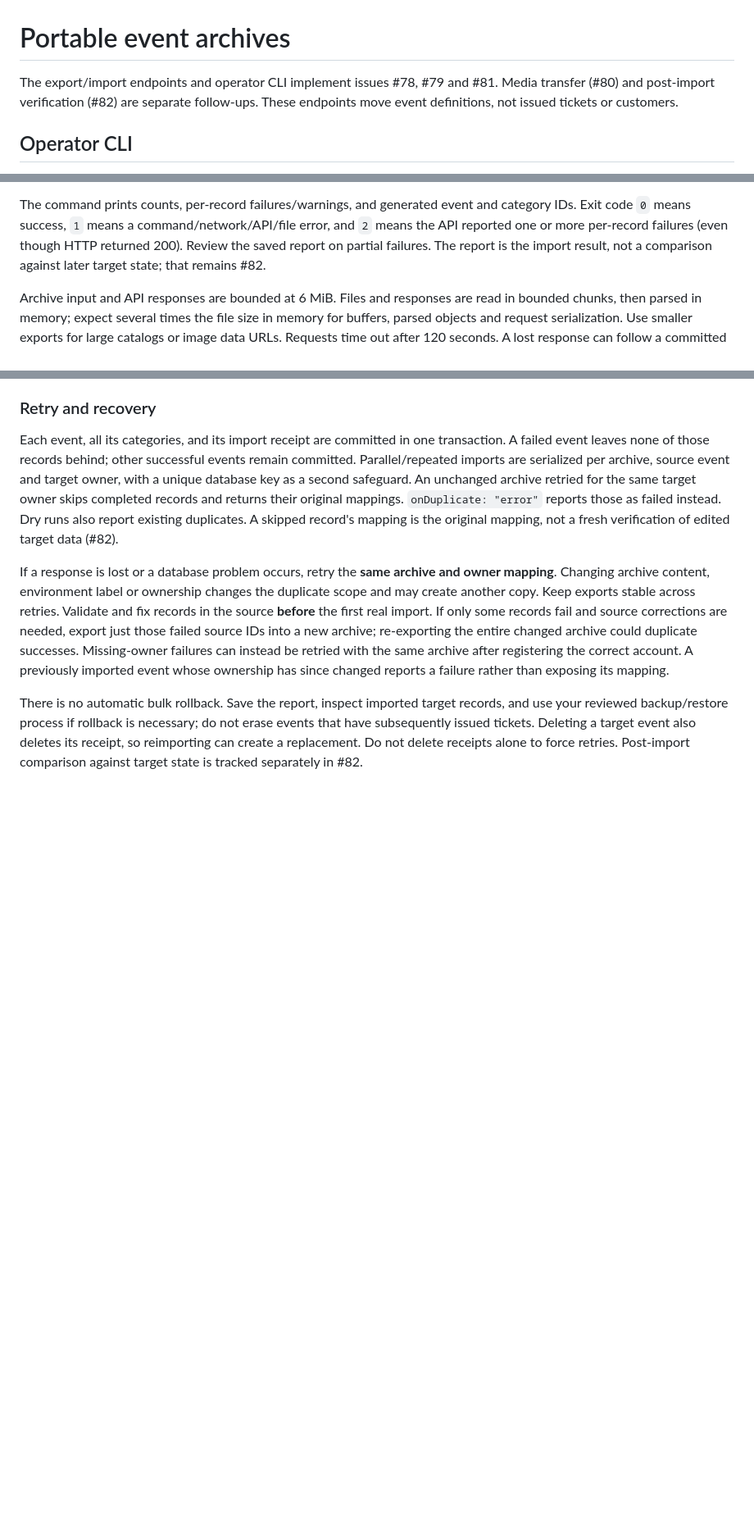
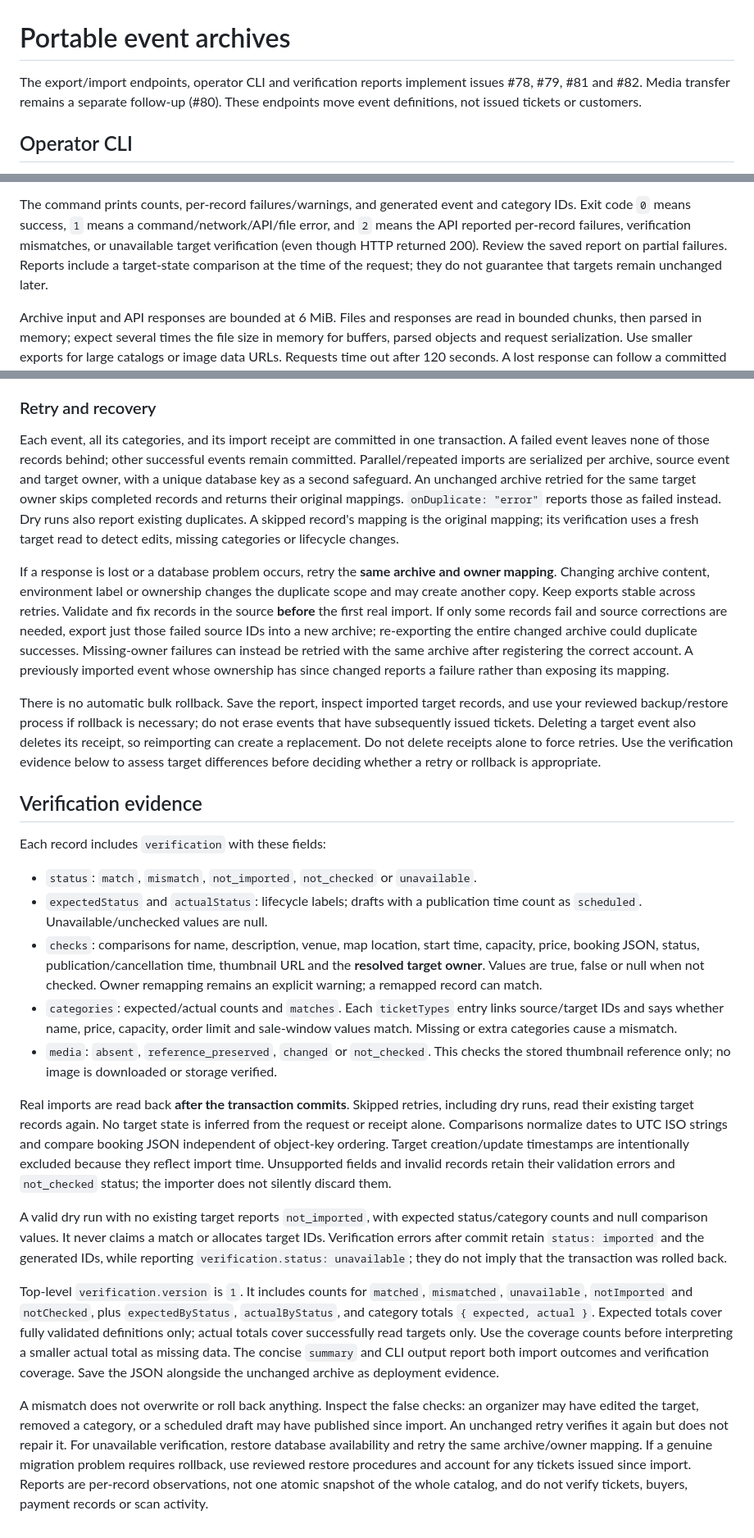
Before and after one commit to rmkasendwa/passmint, a Markdown page: docs/event-portability.md, 3 parts joined by grey strips. Shown at 82% size. Rendered like a GitHub page; blank space fills up the shorter version.

Commit message:
Document import verification evidence and recovery decisions

```diff
--- a/docs/event-portability.md
+++ b/docs/event-portability.md
@@ -1,7 +1,7 @@
 # Portable event archives
 
-The export/import endpoints and operator CLI implement issues #78, #79 and #81.
-Media transfer (#80) and post-import verification (#82) are separate follow-ups.
+The export/import endpoints, operator CLI and verification reports implement
+issues #78, #79, #81 and #82. Media transfer remains a separate follow-up (#80).
 These endpoints move event definitions, not issued tickets or customers.
 
 ## Operator CLI
@@ -36,9 +36,10 @@ are rejected, and redirects are not followed. Use the final HTTPS URL directly.
 
 The command prints counts, per-record failures/warnings, and generated event and
 category IDs. Exit code `0` means success, `1` means a command/network/API/file
-error, and `2` means the API reported one or more per-record failures (even though
-HTTP returned 200). Review the saved report on partial failures. The report is the
-import result, not a comparison against later target state; that remains #82.
+error, and `2` means the API reported per-record failures, verification mismatches,
+or unavailable target verification (even though HTTP returned 200). Review the
+saved report on partial failures. Reports include a target-state comparison at
+the time of the request; they do not guarantee that targets remain unchanged later.
 
 Archive input and API responses are bounded at 6 MiB. Files and responses are read
 in bounded chunks, then parsed in memory; expect several times the file size in
@@ -248,7 +249,8 @@ source event and target owner, with a unique database key as a second safeguard.
 An unchanged archive retried for the same target owner skips completed records
 and returns their original mappings. `onDuplicate: "error"` reports those as failed
 instead. Dry runs also report existing duplicates. A skipped record's mapping is
-the original mapping, not a fresh verification of edited target data (#82).
+the original mapping; its verification uses a fresh target read to detect edits,
+missing categories or lifecycle changes.
 
 If a response is lost or a database problem occurs, retry the **same archive and
 owner mapping**. Changing archive content, environment label or ownership changes
@@ -264,5 +266,54 @@ There is no automatic bulk rollback. Save the report, inspect imported target
 records, and use your reviewed backup/restore process if rollback is necessary;
 do not erase events that have subsequently issued tickets. Deleting a target event
 also deletes its receipt, so reimporting can create a replacement. Do not delete
-receipts alone to force retries. Post-import comparison against target state is
-tracked separately in #82.
+receipts alone to force retries. Use the verification evidence below to assess
+target differences before deciding whether a retry or rollback is appropriate.
+
+## Verification evidence
+
+Each record includes `verification` with these fields:
+
+- `status`: `match`, `mismatch`, `not_imported`, `not_checked` or `unavailable`.
+- `expectedStatus` and `actualStatus`: lifecycle labels; drafts with a publication
+  time count as `scheduled`. Unavailable/unchecked values are null.
+- `checks`: comparisons for name, description, venue, map location, start time,
+  capacity, price, booking JSON, status, publication/cancellation time, thumbnail
+  URL and the **resolved target owner**. Values are true, false or null when not
+  checked. Owner remapping remains an explicit warning; a remapped record can match.
+- `categories`: expected/actual counts and `matches`. Each `ticketTypes` entry
+  links source/target IDs and says whether name, price, capacity, order limit and
+  sale-window values match. Missing or extra categories cause a mismatch.
+- `media`: `absent`, `reference_preserved`, `changed` or `not_checked`. This checks
+  the stored thumbnail reference only; no image is downloaded or storage verified.
+
+Real imports are read back **after the transaction commits**. Skipped retries,
+including dry runs, read their existing target records again. No target state is
+inferred from the request or receipt alone. Comparisons normalize dates to UTC
+ISO strings and compare booking JSON independent of object-key ordering. Target
+creation/update timestamps are intentionally excluded because they reflect import
+time. Unsupported fields and invalid records retain their validation errors and
+`not_checked` status; the importer does not silently discard them.
+
+A valid dry run with no existing target reports `not_imported`, with expected
+status/category counts and null comparison values. It never claims a match or
+allocates target IDs. Verification errors after commit retain `status: imported`
+and the generated IDs, while reporting `verification.status: unavailable`;
+they do not imply that the transaction was rolled back.
+
+Top-level `verification.version` is `1`. It includes counts for `matched`,
+`mismatched`, `unavailable`, `notImported` and `notChecked`, plus
+`expectedByStatus`, `actualByStatus`, and category totals `{ expected, actual }`.
+Expected totals cover fully validated definitions only; actual totals cover
+successfully read targets only. Use the coverage counts before interpreting a
+smaller actual total as missing data. The concise `summary` and CLI output report
+both import outcomes and verification coverage. Save the JSON alongside the
+unchanged archive as deployment evidence.
+
+A mismatch does not overwrite or roll back anything. Inspect the false checks:
+an organizer may have edited the target, removed a category, or a scheduled draft
+may have published since import. An unchanged retry verifies it again but does
+not repair it. For unavailable verification, restore database availability and
+retry the same archive/owner mapping. If a genuine migration problem requires
+rollback, use reviewed restore procedures and account for any tickets issued since
+import. Reports are per-record observations, not one atomic snapshot of the whole
+catalog, and do not verify tickets, buyers, payment records or scan activity.
```
Also changed, not shown: other parts of docs/event-portability.md (+1 -1 lines).
